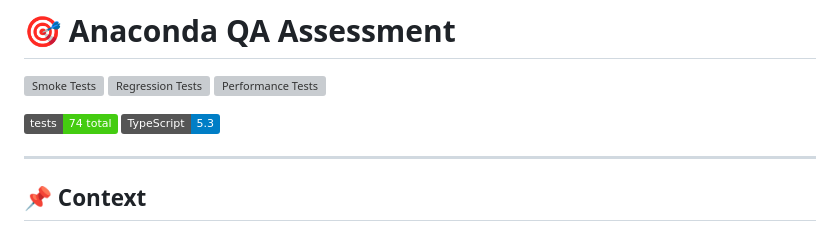
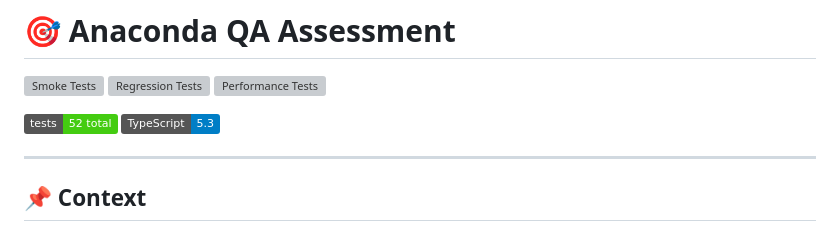
Before and after one commit to GitHubMaster07/anaconda-qa-assessment, a Markdown page: README.md, the part around one of its changes. Drawn GitHub-style; badges without logos; grey boxes are pictures that could not be loaded.

```diff
--- a/README.md
+++ b/README.md
@@ -11,7 +5,7 @@
 [![Regression Tests](https://github.com/GitHubMaster07/anaconda-qa-assessment/actions/workflows/regression.yml/badge.svg)](https://github.com/GitHubMaster07/anaconda-qa-assessment/actions/workflows/regression.yml)
 [![Performance Tests](https://github.com/GitHubMaster07/anaconda-qa-assessment/actions/workflows/performance.yml/badge.svg)](https://github.com/GitHubMaster07/anaconda-qa-assessment/actions/workflows/performance.yml)
 
-![Tests](https://img.shields.io/badge/tests-74_total-brightgreen)
+![Tests](https://img.shields.io/badge/tests-52_total-brightgreen)
 ![TypeScript](https://img.shields.io/badge/TypeScript-5.3-blue)
 
 ---
```
Also changed, not shown: other parts of README.md (+0 -6 lines).
